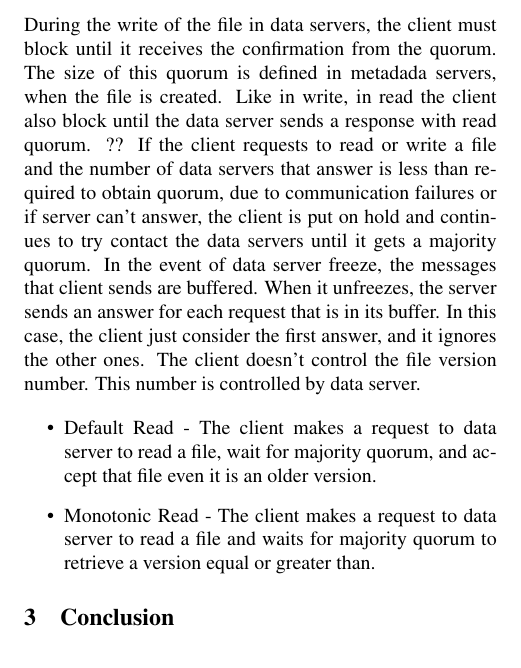
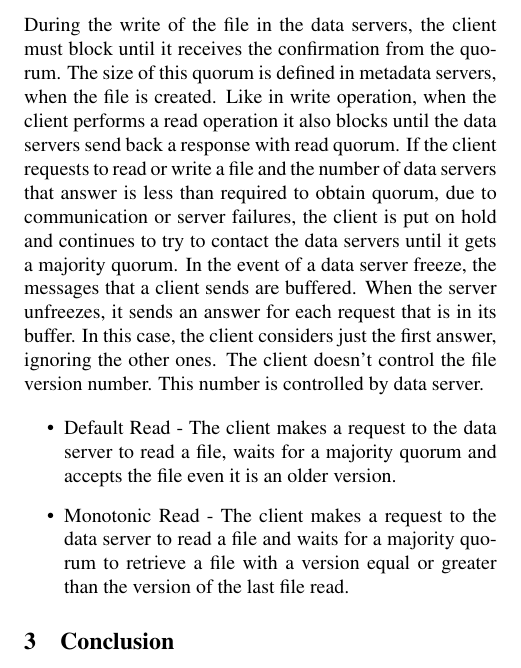
Before and after one commit to nunofmaia/padi-fs, a LaTeX paper (initial-paper/padi-fs.tex, which reads initial-paper/client.tex): part of page 4 of 4, cut so that both start at the same text. Compiled offline with pdfLaTeX; a missing bibliography style is replaced by a similar one.

Commit message:
Edited the client part of the paper.

```diff
--- a/initial-paper/client.tex
+++ b/initial-paper/client.tex
@@ -27,26 +26,28 @@ When reading or writing, the client contacts directly the data server,
-since its client already knows where is the file. During the write of
-the file in data servers, the client must block until it receives the
+When reading and writing, the client contacts directly with the data server,
+since it already knows where is the file. During the write of
+the file in the data servers, the client must block until it receives the
 confirmation from the quorum. The size of this quorum is defined in
-metadada servers, when the file is created. Like in write, in read the
-client also block until the data server sends a response with read quorum. ??
+metadata servers, when the file is created. Like in write operation, when the
+client performs a read operation it also blocks until the data servers send
+back a response with read quorum.
 If the client requests to read or write a file and the number of data
 servers that answer is less than required to obtain quorum, due to
-communication failures or if server can't answer, the client is put on
-hold and continues to try contact the data servers until it gets a
+communication or server failures, the client is put on
+hold and continues to try to contact the data servers until it gets a
 majority quorum.
-In the event of data server freeze, the messages that client sends are
-buffered. When it unfreezes, the server sends an answer for each request
-that is in its buffer. In this case, the client just consider the first
-answer, and it ignores the other ones.
+In the event of a data server freeze, the messages that a client sends are
+buffered. When the server unfreezes, it sends an answer for each request
+that is in its buffer. In this case, the client considers just the first
+answer, ignoring the other ones.
 The client doesn't control the file version number. This number is
 controlled by data server.
 
 \begin{itemize}
-\item Default Read - The client makes a request to data server to read
-a file, wait for majority quorum, and accept that file even it is an
+\item Default Read - The client makes a request to the data server to read
+a file, waits for a majority quorum and accepts the file even it is an
 older version.
 
-\item Monotonic Read - The client makes a request to data server to read
-a file and waits for majority quorum to retrieve a version equal or
-greater than.
+\item Monotonic Read - The client makes a request to the data server to read
+a file and waits for a majority quorum to retrieve a file with a version equal or
+greater than the version of the last file read.
 \end{itemize}
```
Also changed, not shown: initial-paper/client.tex (9 more changed lines).
